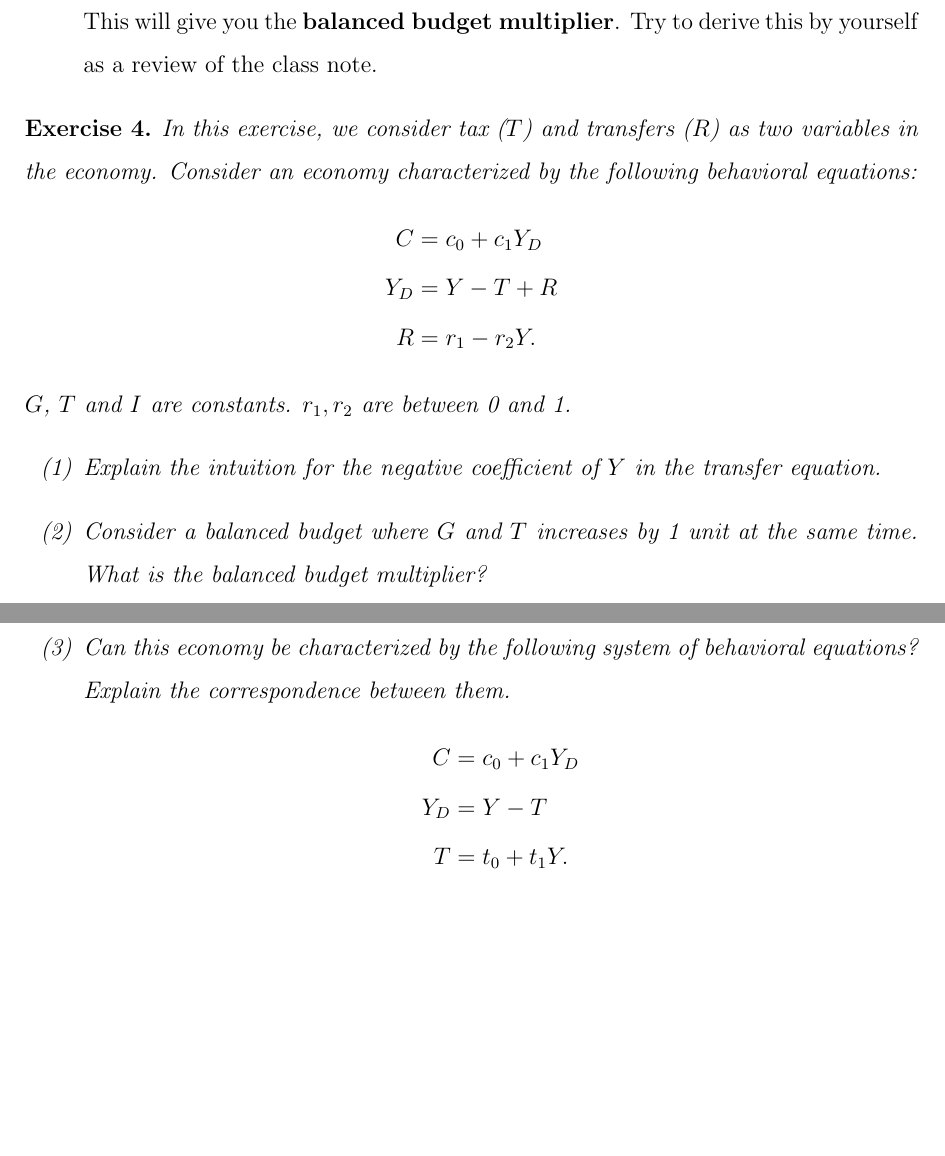
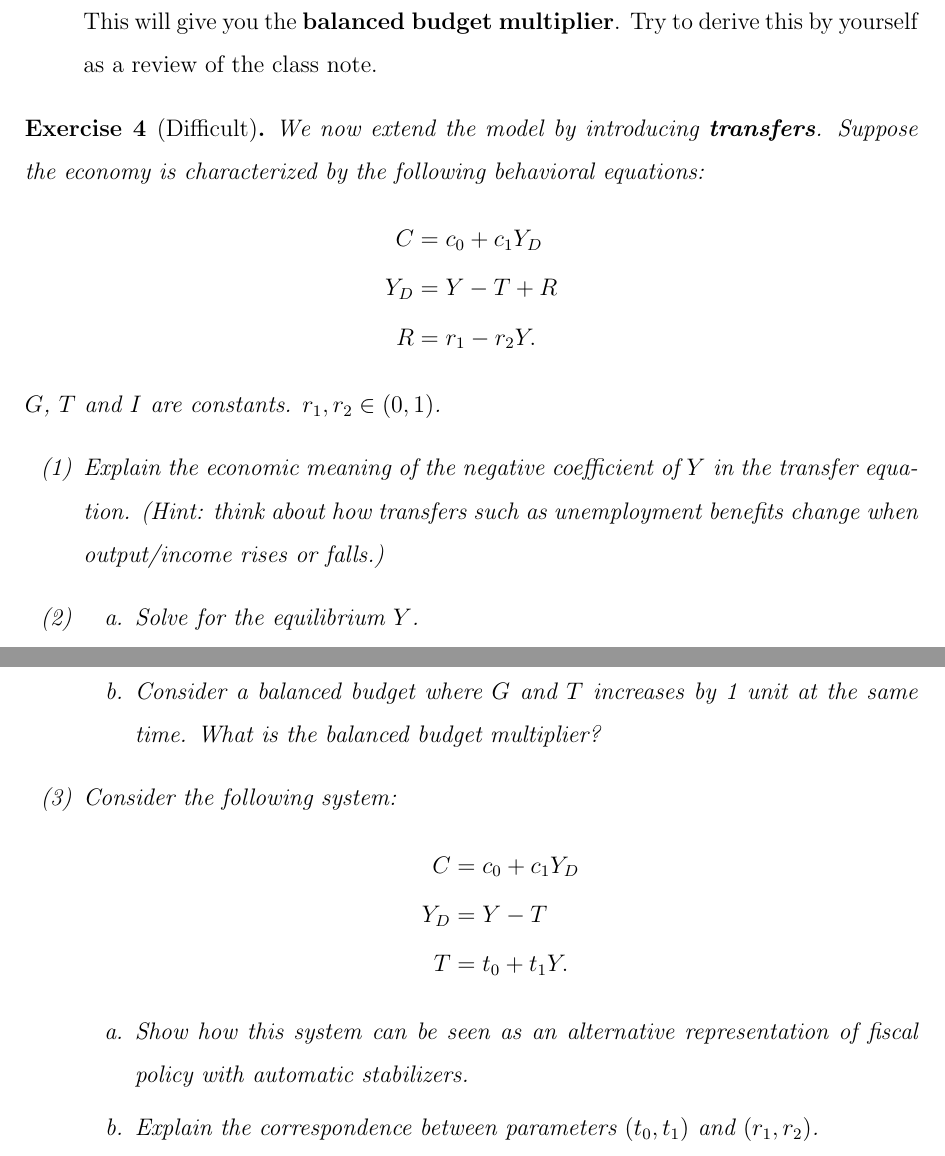
Before and after one commit to HarllyZhou/Teaching, a LaTeX document (2025Fall/ECON3123 Macro I/02_goods_market/note_02_goods_market.tex): two parts of pages 8 and 9 of 9, joined at a grey line, cut so that both start at the same text, the shorter picture padded with empty space. Compiled offline with pdfLaTeX.

Commit message:
note_02 -- exercise 4 updated

```diff
--- a/2025Fall/ECON3123 Macro I/02_goods_market/note_02_goods_market.tex
+++ b/2025Fall/ECON3123 Macro I/02_goods_market/note_02_goods_market.tex
@@ -286,23 +286,30 @@ In the previous two examples, we have seen some ways to stabilize business cycle
     This will give you the \textbf{balanced budget multiplier}. Try to derive this by yourself as a review of the class note.
 \end{enumerate}
 
-\begin{exercise}
-    In this exercise, we consider tax ($T$) and transfers ($R$) as two variables in the economy. Consider an economy characterized by the following behavioral equations:
+\begin{exercise}[Difficult]
+    We now extend the model by introducing \textbf{transfers}. Suppose the economy is characterized by the following behavioral equations:
     \begin{align*}
         C &= c_0 + c_1 Y_D\\
         Y_D &= Y - T + R\\
         R &= r_1 - r_2 Y.
     \end{align*}
-    $G$, $T$ and $I$ are constants. $r_1, r_2$ are between 0 and 1.
+    $G$, $T$ and $I$ are constants. $r_1, r_2 \in (0,1)$.
     \begin{enumerate}[label=(\arabic*)]
-        \item Explain the intuition for the negative coefficient of $Y$ in the transfer equation.
-        \item Consider a balanced budget where $G$ and $T$ increases by 1 unit at the same time. What is the balanced budget multiplier?
-        \item Can this economy be characterized by the following system of behavioral equations? Explain the correspondence between them.
+        \item Explain the economic meaning of the negative coefficient of $Y$ in the transfer equation. (Hint: think about how transfers such as unemployment benefits change when output/income rises or falls.)
+        \item \begin{enumerate}[label=\alph*.]
+            \item Solve for the equilibrium $Y$.
+            \item Consider a balanced budget where $G$ and $T$ increases by 1 unit at the same time. What is the balanced budget multiplier?
+        \end{enumerate}
+        \item Consider the following system:
         \begin{align*}
             C &= c_0 + c_1 Y_D\\
             Y_D &= Y - T\\
             T &= t_0 + t_1 Y.
         \end{align*}
+        \begin{enumerate}[label=\alph*.]
+            \item Show how this system can be seen as an alternative representation of fiscal policy with automatic stabilizers.
+            \item Explain the correspondence between parameters $(t_0, t_1)$ and $(r_1, r_2)$.
+        \end{enumerate}
     \end{enumerate}
 \end{exercise}
 \end{document}
```
Also changed, not shown: 2025Fall/ECON3123 Macro I/02_goods_market/note_02_solution.tex (+12 -2 lines), 2025Fall/ECON3123 Macro I/02_goods_market/note_02_goods_market.pdf, 2025Fall/ECON3123 Macro I/02_goods_market/note_02_solution.pdf.
